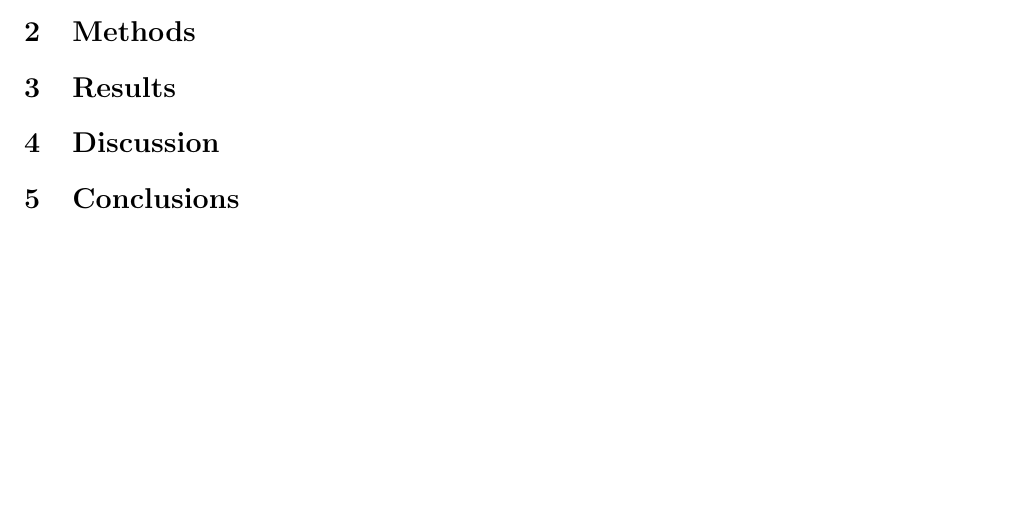
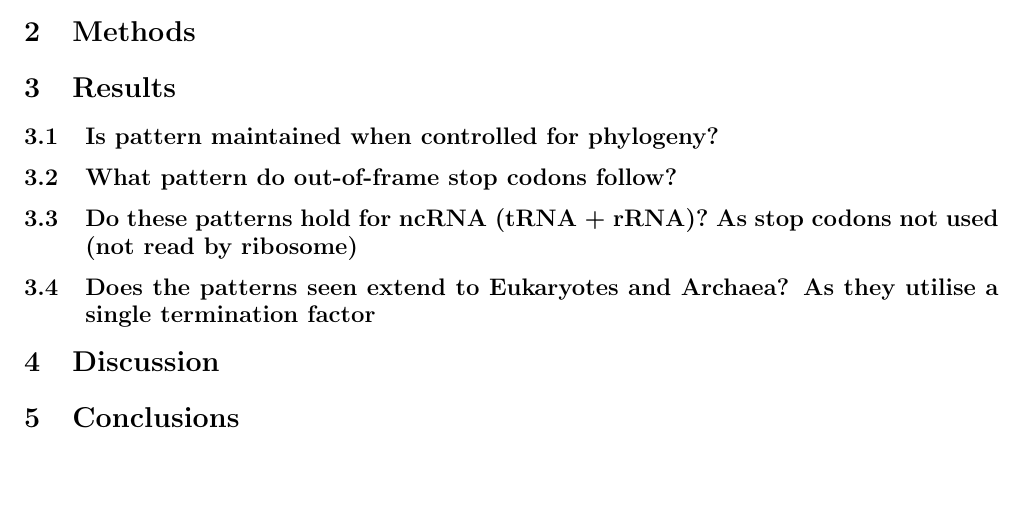
Before and after one commit to TheKingOfAtlantis/BScProject, a LaTeX paper (doc/main.tex): part of page 1 of 2, cut so that both start at the same text. Compiled offline with pdfLaTeX.

Commit message:
Added: Questions to Explore in Results
Added a series of questions which I intend to explore within the results
section that relate to the primary question (which I have yet to write
up in the introduction)
With these questions I may be able to explore the answer to it

```diff
--- a/doc/main.tex
+++ b/doc/main.tex
@@ -65,6 +65,12 @@
     \section{Introduction}
     \section{Methods}
     \section{Results}
+        \subsection{Is pattern maintained when controlled for phylogeny?}
+        \subsection{What pattern do out-of-frame stop codons follow?}
+        \subsection{Do these patterns hold for ncRNA (tRNA + rRNA)?
+                    As stop codons not used (not read by ribosome)}
+        \subsection{Does the patterns seen extend to Eukaryotes and Archaea?
+                    As they utilise a single termination factor}
     \section{Discussion}
     \section{Conclusions}
 
```
